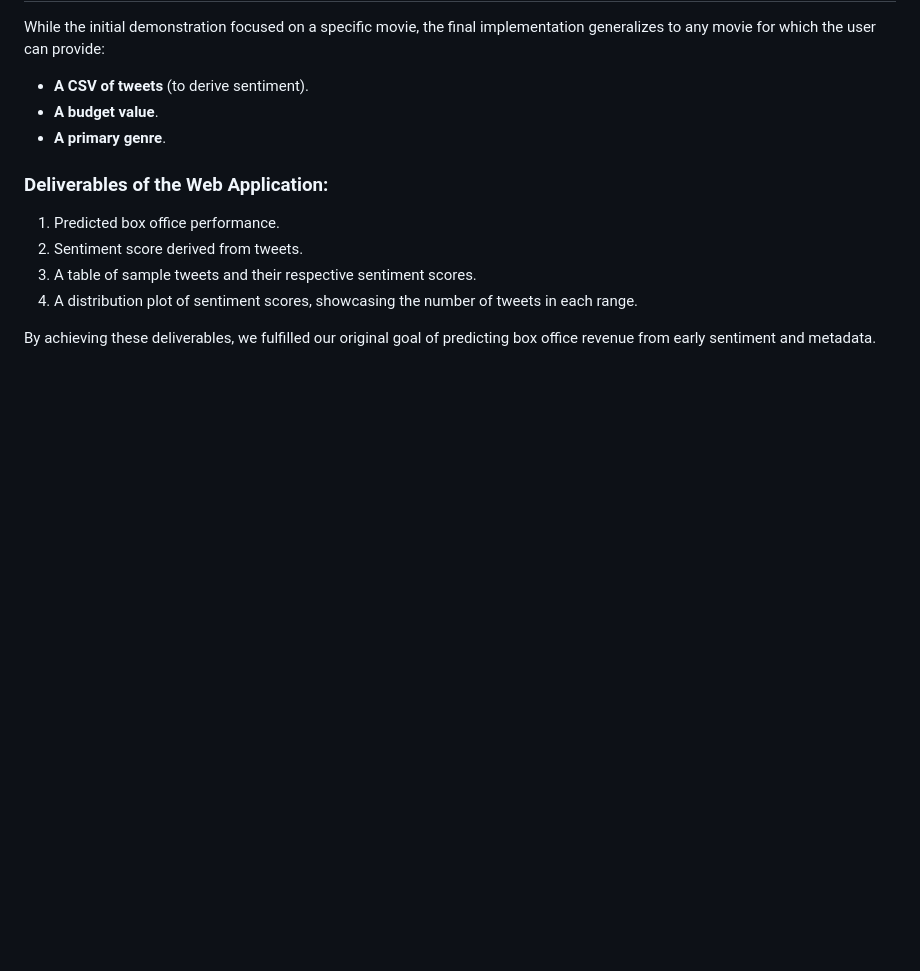
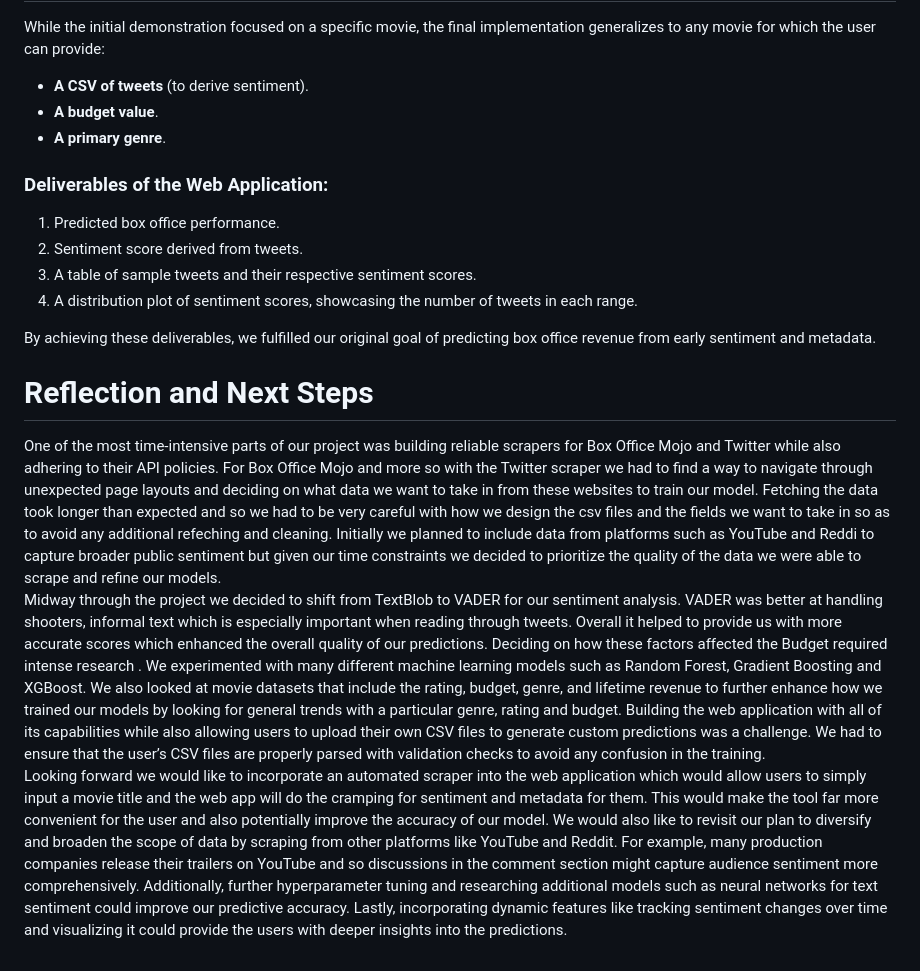
Before and after one commit to anahitajoshi/cs506-final-project, a Markdown page: README.md, the part around the change. Rendered like a GitHub page; blank space fills up the shorter version.

Commit message:
reflection and next steps

```diff
--- a/README.md
+++ b/README.md
@@ -304,3 +304,11 @@ While the initial demonstration focused on a specific movie, the final implement
 4. A distribution plot of sentiment scores, showcasing the number of tweets in each range.
 
 By achieving these deliverables, we fulfilled our original goal of predicting box office revenue from early sentiment and metadata.
+
+# Reflection and Next Steps
+
+One of the most time-intensive parts of our project was building reliable scrapers for Box Office Mojo and Twitter while also adhering to their API policies. For Box Office Mojo and more so with the Twitter scraper we had to find a way to navigate through unexpected page layouts and deciding on what data we want to take in from these websites to train our model. Fetching the data took longer than expected and so we had to be very careful with how we design the csv files and the fields we want to take in so as to avoid any additional refeching and cleaning. Initially we planned to include data from platforms such as YouTube and Reddi to capture broader public sentiment but given our time constraints we decided to prioritize the quality of the data we were able to scrape and refine our models.
+<br>
+Midway through the project we decided to shift from TextBlob to VADER for our sentiment analysis. VADER was better at handling shooters, informal text which is especially important when reading through tweets. Overall it helped to provide us with more accurate scores which enhanced the overall quality of our predictions. Deciding on how these factors affected the Budget required intense research . We experimented with many different machine learning models such as Random Forest, Gradient Boosting and XGBoost. We also looked at movie datasets that include the rating, budget, genre, and lifetime revenue to further enhance how we trained our models by looking for general trends with a particular genre, rating and budget. Building the web application with all of its capabilities while also allowing users to upload their own CSV files to generate custom predictions was a challenge. We had to ensure that the user’s CSV files are properly parsed with validation checks to avoid any confusion in the training.
+<br>
+Looking forward we would like to incorporate an automated scraper into the web application which would allow users to simply input a movie title and the web app will do the cramping for sentiment and metadata for them. This would make the tool far more convenient for the user and also potentially improve the accuracy of our model. We would also like to revisit our plan to diversify and broaden the scope of data by scraping from other platforms like YouTube and Reddit. For example, many production companies release their trailers on YouTube and so discussions in the comment section might capture audience sentiment more comprehensively. Additionally, further hyperparameter tuning and researching additional models such as neural networks for text sentiment could improve our predictive accuracy. Lastly, incorporating dynamic features like tracking sentiment changes over time and visualizing it could provide the users with deeper insights into the predictions.
```
